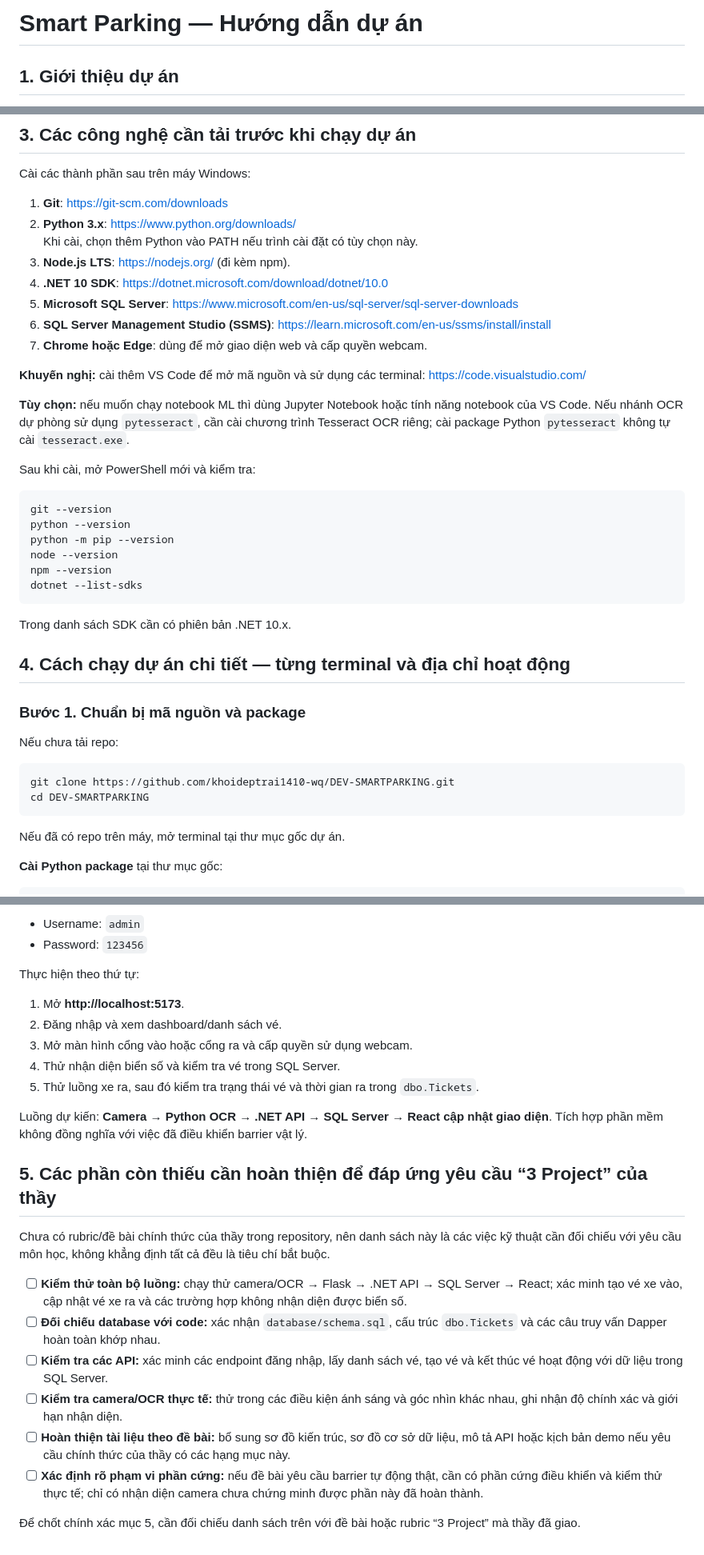
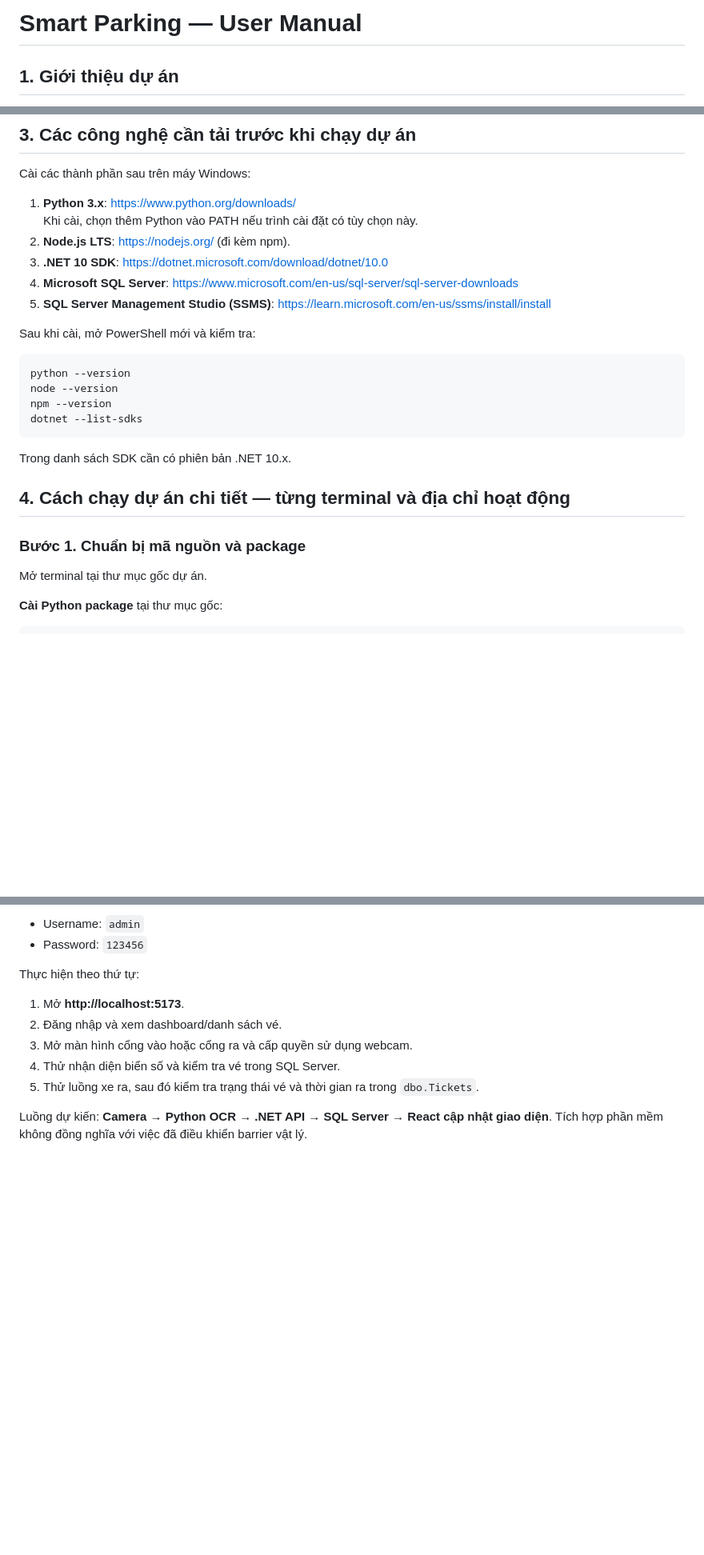
Before and after one commit to khoideptrai1410-wq/DEV-SMARTPARKING, a Markdown page: README.md, 3 parts joined by grey strips. Shown at 80% size. Rendered like a GitHub page; blank space fills up the shorter version.

Commit message:
Revise README for user manual and installation steps
Updated project title and user manual details, revised installation instructions, and clarified SQL Server setup steps.

````diff
--- a/README.md
+++ b/README.md
@@ -1,4 +1,4 @@
-# Smart Parking — Hướng dẫn dự án
+# Smart Parking — User Manual
 
 ## 1. Giới thiệu dự án
 
@@ -33,44 +33,27 @@ Package Python được khai báo trong `requirements.txt`; package frontend n
 
 Cài các thành phần sau trên máy Windows:
 
-1. **Git**: https://git-scm.com/downloads
-2. **Python 3.x**: https://www.python.org/downloads/
+1. **Python 3.x**: https://www.python.org/downloads/
    Khi cài, chọn thêm Python vào PATH nếu trình cài đặt có tùy chọn này.
-3. **Node.js LTS**: https://nodejs.org/ (đi kèm npm).
-4. **.NET 10 SDK**: https://dotnet.microsoft.com/download/dotnet/10.0
-5. **Microsoft SQL Server**: https://www.microsoft.com/en-us/sql-server/sql-server-downloads
-6. **SQL Server Management Studio (SSMS)**: https://learn.microsoft.com/en-us/ssms/install/install
-7. **Chrome hoặc Edge**: dùng để mở giao diện web và cấp quyền webcam.
-
-**Khuyến nghị:** cài thêm VS Code để mở mã nguồn và sử dụng các terminal: https://code.visualstudio.com/
-
-**Tùy chọn:** nếu muốn chạy notebook ML thì dùng Jupyter Notebook hoặc tính năng notebook của VS Code. Nếu nhánh OCR dự phòng sử dụng `pytesseract`, cần cài chương trình Tesseract OCR riêng; cài package Python `pytesseract` không tự cài `tesseract.exe`.
+2. **Node.js LTS**: https://nodejs.org/ (đi kèm npm).
+3. **.NET 10 SDK**: https://dotnet.microsoft.com/download/dotnet/10.0
+4. **Microsoft SQL Server**: https://www.microsoft.com/en-us/sql-server/sql-server-downloads
+5. **SQL Server Management Studio (SSMS)**: https://learn.microsoft.com/en-us/ssms/install/install
 
 Sau khi cài, mở PowerShell mới và kiểm tra:
-
 ```powershell
-git --version
 python --version
-python -m pip --version
 node --version
 npm --version
 dotnet --list-sdks
 ```
-
 Trong danh sách SDK cần có phiên bản .NET 10.x.
 
 ## 4. Cách chạy dự án chi tiết — từng terminal và địa chỉ hoạt động
 
 ### Bước 1. Chuẩn bị mã nguồn và package
 
-Nếu chưa tải repo:
-
-```powershell
-git clone https://github.com/khoideptrai1410-wq/DEV-SMARTPARKING.git
-cd DEV-SMARTPARKING
-```
-
-Nếu đã có repo trên máy, mở terminal tại thư mục gốc dự án.
+Mở terminal tại thư mục gốc dự án.
 
 **Cài Python package** tại thư mục gốc:
 
@@ -186,16 +170,3 @@ Thực hiện theo thứ tự:
 5. Thử luồng xe ra, sau đó kiểm tra trạng thái vé và thời gian ra trong `dbo.Tickets`.
 
 Luồng dự kiến: **Camera → Python OCR → .NET API → SQL Server → React cập nhật giao diện**. Tích hợp phần mềm không đồng nghĩa với việc đã điều khiển barrier vật lý.
-
-## 5. Các phần còn thiếu cần hoàn thiện để đáp ứng yêu cầu “3 Project” của thầy
-
-Chưa có rubric/đề bài chính thức của thầy trong repository, nên danh sách này là các việc kỹ thuật cần đối chiếu với yêu cầu môn học, không khẳng định tất cả đều là tiêu chí bắt buộc.
-
-- [ ] **Kiểm thử toàn bộ luồng:** chạy thử camera/OCR → Flask → .NET API → SQL Server → React; xác minh tạo vé xe vào, cập nhật vé xe ra và các trường hợp không nhận diện được biển số.
-- [ ] **Đối chiếu database với code:** xác nhận `database/schema.sql`, cấu trúc `dbo.Tickets` và các câu truy vấn Dapper hoàn toàn khớp nhau.
-- [ ] **Kiểm tra các API:** xác minh các endpoint đăng nhập, lấy danh sách vé, tạo vé và kết thúc vé hoạt động với dữ liệu trong SQL Server.
-- [ ] **Kiểm tra camera/OCR thực tế:** thử trong các điều kiện ánh sáng và góc nhìn khác nhau, ghi nhận độ chính xác và giới hạn nhận diện.
-- [ ] **Hoàn thiện tài liệu theo đề bài:** bổ sung sơ đồ kiến trúc, sơ đồ cơ sở dữ liệu, mô tả API hoặc kịch bản demo nếu yêu cầu chính thức của thầy có các hạng mục này.
-- [ ] **Xác định rõ phạm vi phần cứng:** nếu đề bài yêu cầu barrier tự động thật, cần có phần cứng điều khiển và kiểm thử thực tế; chỉ có nhận diện camera chưa chứng minh được phần này đã hoàn thành.
-
-Để chốt chính xác mục 5, cần đối chiếu danh sách trên với đề bài hoặc rubric “3 Project” mà thầy đã giao.
````
Also changed, not shown: other parts of README.md (+7 -6 lines).
